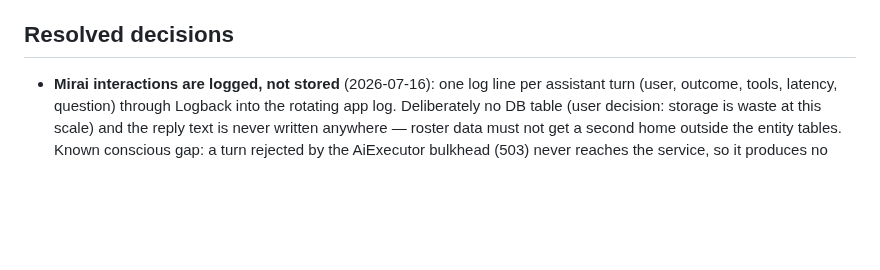
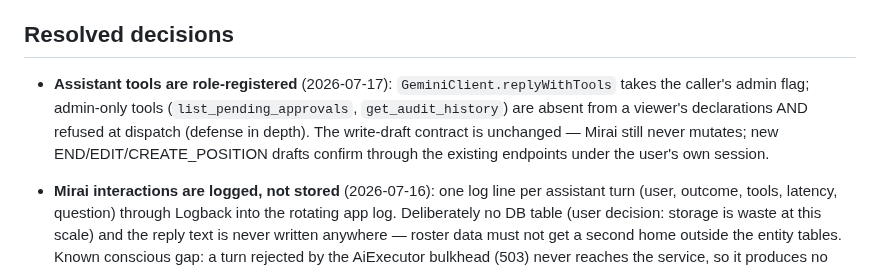
Before and after one commit to bhargava2894/omivertex, a Markdown page: docs/TODO.md, the part around the change. Drawn GitHub-style; blank space fills up the shorter version.

```diff
--- a/docs/TODO.md
+++ b/docs/TODO.md
@@ -97,6 +97,13 @@ dashboard through caches/proxies).
       private declarations list).
 
 ## Resolved decisions
+
+- **Assistant tools are role-registered** (2026-07-17): `GeminiClient.replyWithTools`
+  takes the caller's admin flag; admin-only tools (`list_pending_approvals`,
+  `get_audit_history`) are absent from a viewer's declarations AND refused at
+  dispatch (defense in depth). The write-draft contract is unchanged — Mirai
+  still never mutates; new END/EDIT/CREATE_POSITION drafts confirm through the
+  existing endpoints under the user's own session.
 
 - **Mirai interactions are logged, not stored** (2026-07-16): one log line per
   assistant turn (user, outcome, tools, latency, question) through Logback into
```
Also changed, not shown: docs/TECHNICAL.md (+5 -2 lines).
